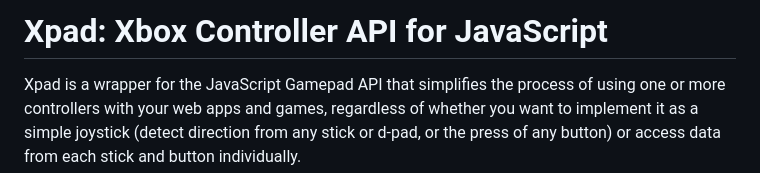
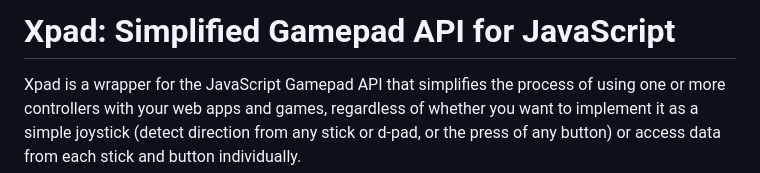
Before and after one commit to mesmotronic/js-xpad, a Markdown page: README.md, the part around the change. Rendered like a GitHub page.

```diff
--- a/README.md
+++ b/README.md
@@ -1,4 +1,4 @@
-# Xpad: Xbox Controller API for JavaScript
+# Xpad: Simplified Gamepad API for JavaScript
 
 Xpad is a wrapper for the JavaScript Gamepad API that simplifies the process of using one or more controllers with your web apps and games, regardless of whether you want to implement it as a simple joystick (detect direction from any stick or d-pad, or the press of any button) or access data from each stick and button individually.
 
```
